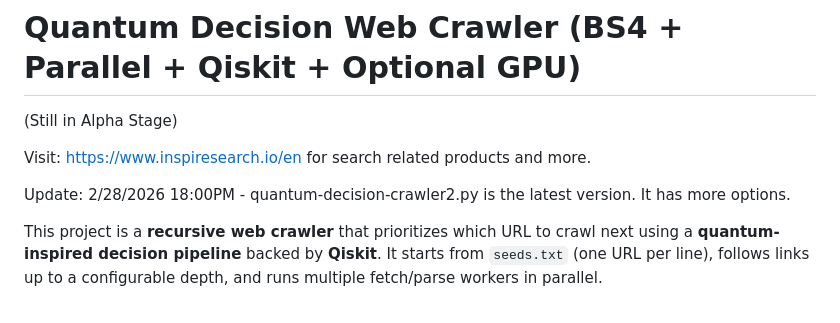
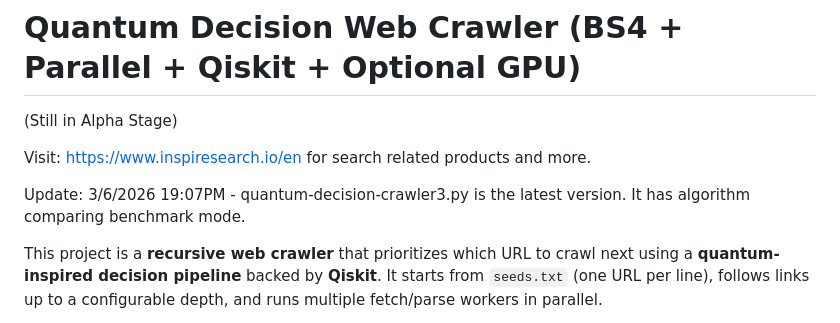
Before and after one commit to stingraze/quantum-qiskit-decision-web-crawler, a Markdown page: README.md, the part around the change. Drawn GitHub-style.

```diff
--- a/README.md
+++ b/README.md
@@ -4,7 +4,7 @@
 
 Visit: https://www.inspiresearch.io/en for search related products and more.
 
-Update: 2/28/2026 18:00PM - quantum-decision-crawler2.py is the latest version. It has more options.
+Update: 3/6/2026 19:07PM - quantum-decision-crawler3.py is the latest version. It has algorithm comparing benchmark mode.
 
 This project is a **recursive web crawler** that prioritizes which URL to crawl next using a **quantum-inspired decision pipeline** backed by **Qiskit**. It starts from `seeds.txt` (one URL per line), follows links up to a configurable depth, and runs multiple fetch/parse workers in parallel.
 
```
